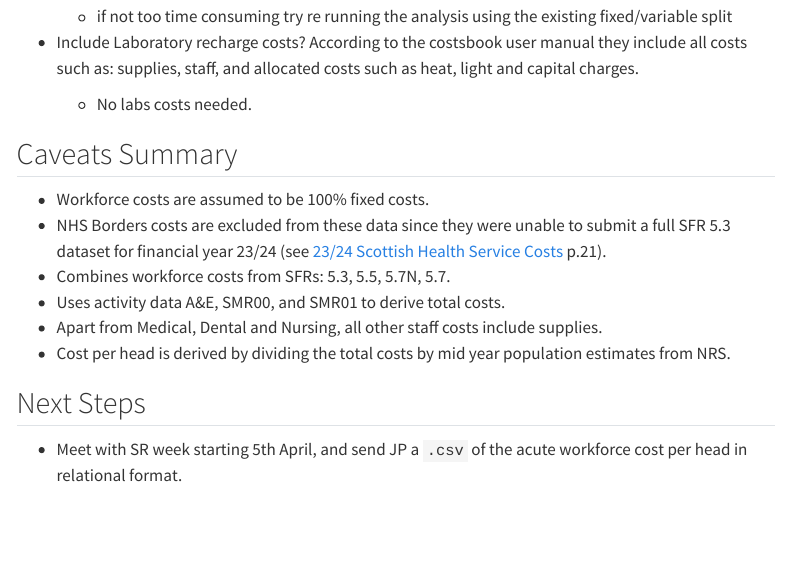
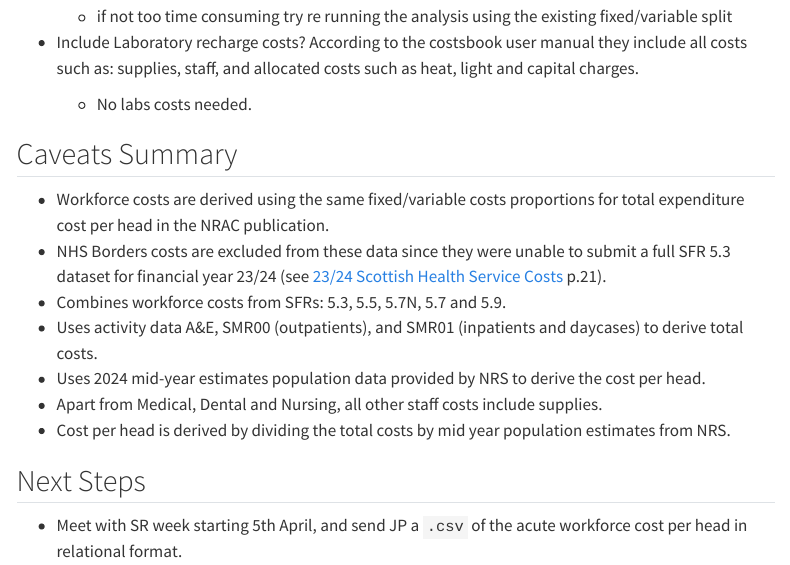
Before and after one commit to Public-Health-Scotland/costs-curves, a Quarto document (cost-curves.qmd): the page in a window 1100 px wide, from 8780 px down. Rendered offline with R 4.5, knitr and Pandoc in place of Quarto, with nearby package versions; some code elsewhere in the file could not run offline; menus at the side of the page are left out; long lines of code are wrapped.

Commit message:
docs: update caveats in the quarto document

```diff
--- a/cost-curves.qmd
+++ b/cost-curves.qmd
@@ -302,10 +302,11 @@ girafe_plot_options(p_m)
 
 ## Caveats Summary
 
--   Workforce costs are assumed to be 100% fixed costs.
+-   Workforce costs are derived using the same fixed/variable costs proportions for total expenditure cost per head in the NRAC publication.
 -   NHS Borders costs are excluded from these data since they were unable to submit a full SFR 5.3 dataset for financial year 23/24 (see [23/24 Scottish Health Service Costs](https://publichealthscotland.scot/media/34037/2025-02-25-costs-report_final.pdf) p.21).
--   Combines workforce costs from SFRs: 5.3, 5.5, 5.7N, 5.7.
--   Uses activity data A&E, SMR00, and SMR01 to derive total costs.
+-   Combines workforce costs from SFRs: 5.3, 5.5, 5.7N, 5.7 and 5.9.
+-   Uses activity data A&E, SMR00 (outpatients), and SMR01 (inpatients and daycases) to derive total costs.
+-   Uses 2024 mid-year estimates population data provided by NRS to derive the cost per head.
 -   Apart from Medical, Dental and Nursing, all other staff costs include supplies.
 -   Cost per head is derived by dividing the total costs by mid year population estimates from NRS.
 
```
